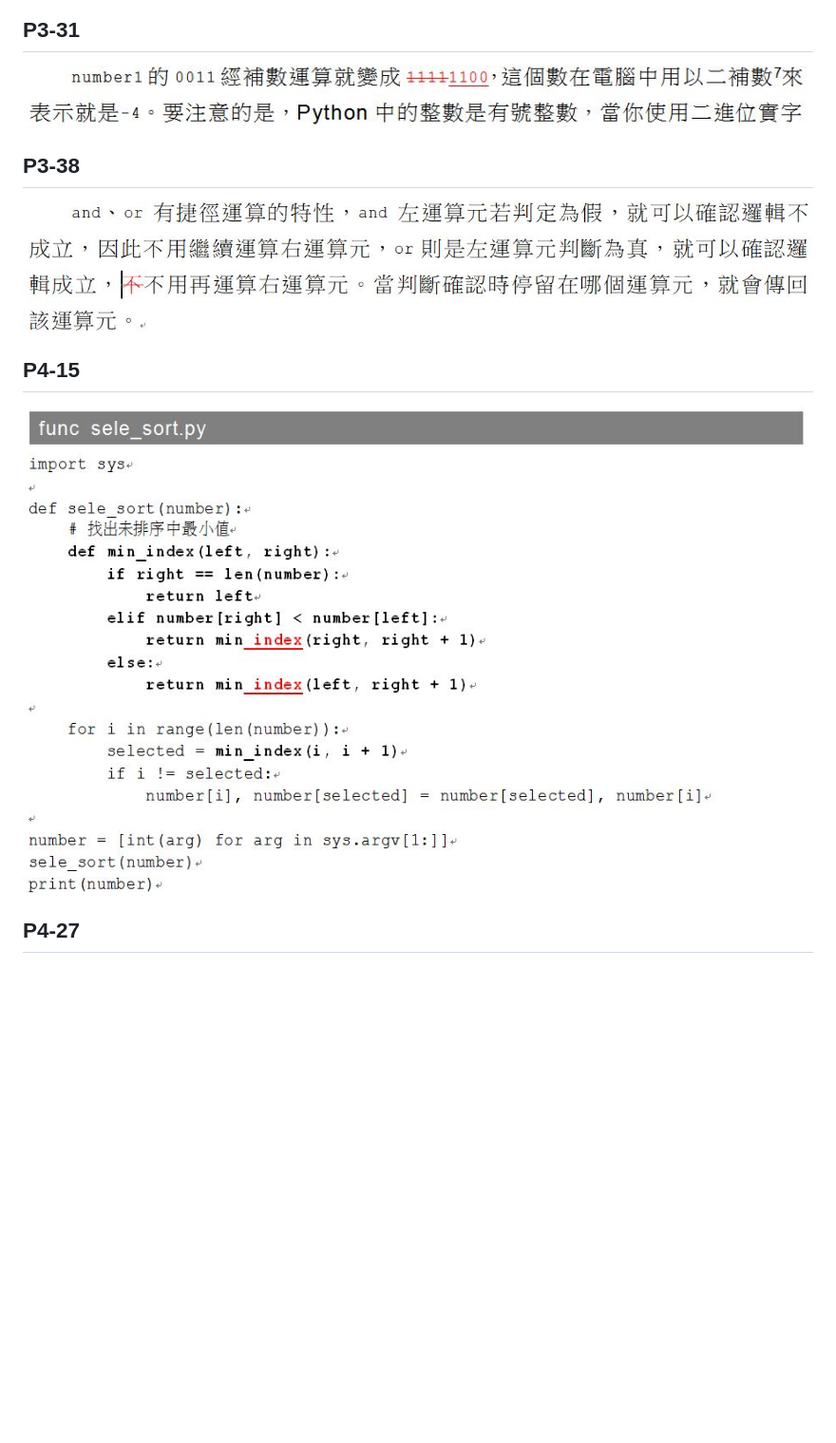
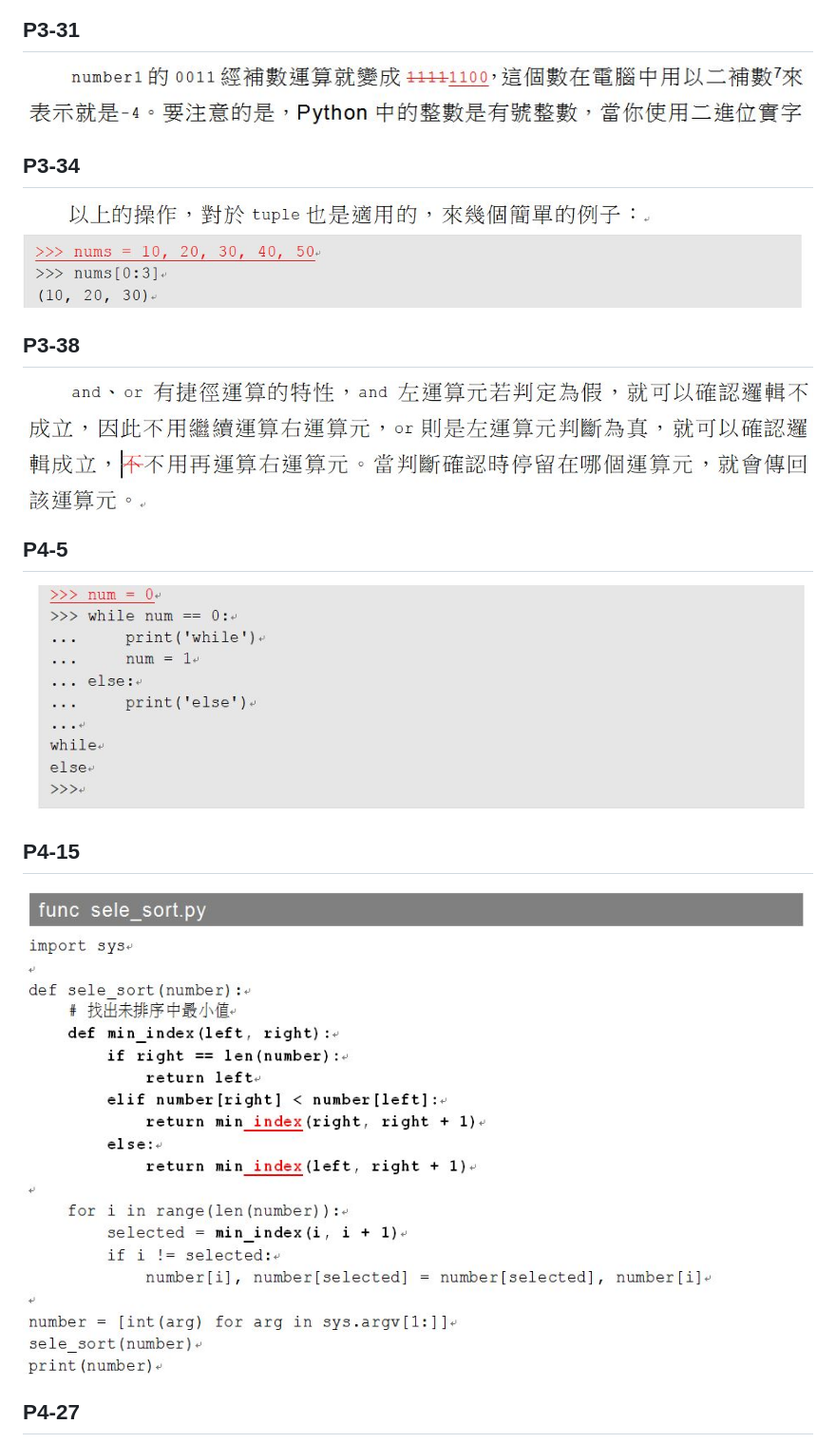
Before and after one commit to JustinSDK/Python35Tutorial, a Markdown page: errata.md, the part around the change printed below. Shown: that part at 95% size. GitHub-like rendering; pictures changed too: images/3_34_typo_1.JPG (added), images/4_5_typo_1.JPG (added); blank space fills up the shorter version.

Commit message:
新增堪誤

```diff
--- a/errata.md
+++ b/errata.md
@@ -21,9 +21,17 @@
 
    ![P3-31](images/3_31_typo_1.JPG)
 
+## P3-34
+
+   ![P3-34](images/3_34_typo_1.JPG)
+
 ## P3-38
 
    ![P3-38](images/3_38_typo_1.JPG)
 
+## P4-5
+
+   ![P4-5](images/4_5_typo_1.JPG)
+
 ## P4-15
 
```
Also changed, not shown: other parts of errata.md (+1 -1 lines).
